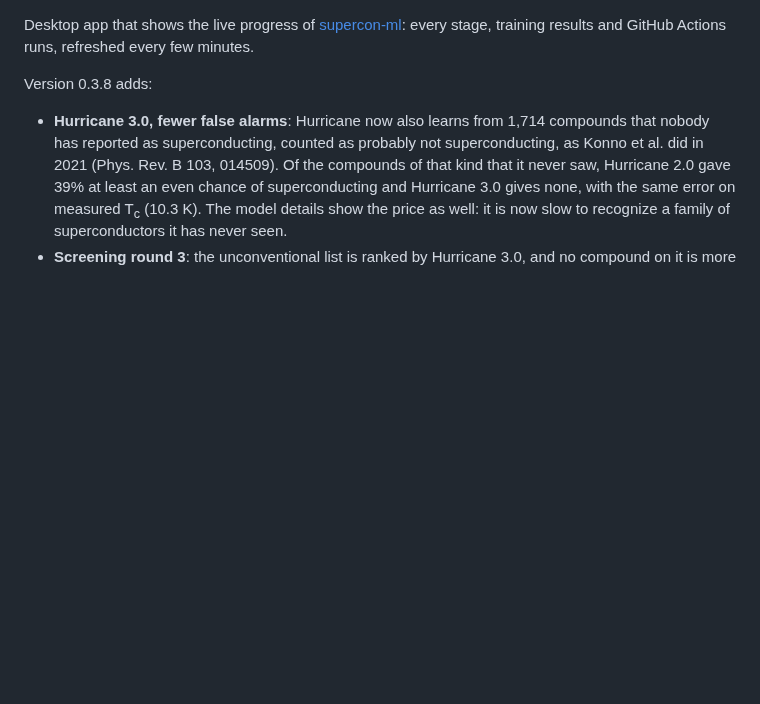
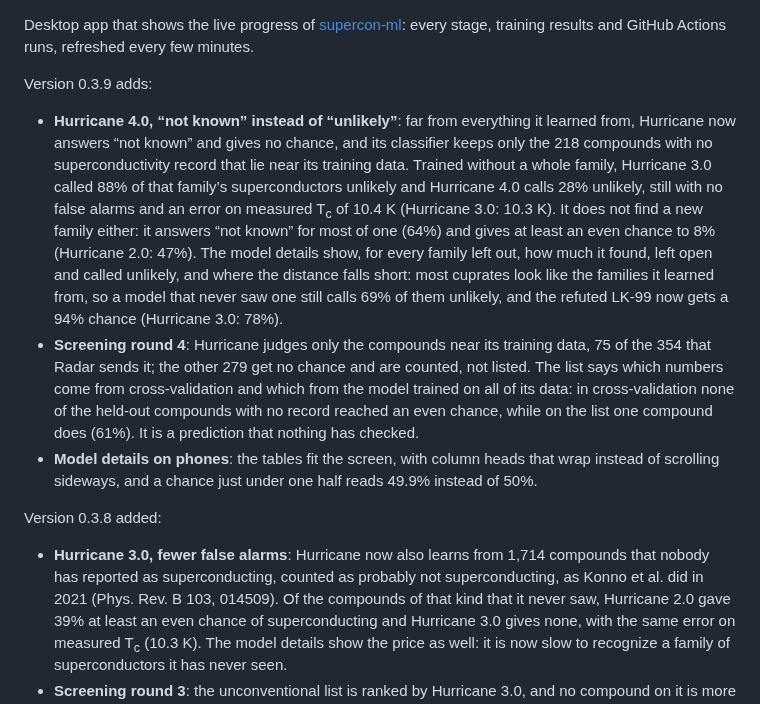
Before and after one commit to diracmagic/supercon-ml, a Markdown page: app/RELEASE_NOTES.md, the part around the change. GitHub-like rendering; blank space fills up the shorter version.

Commit message:
App 0.3.9 [release]

```diff
--- a/app/RELEASE_NOTES.md
+++ b/app/RELEASE_NOTES.md
@@ -1,6 +1,12 @@
 Desktop app that shows the live progress of [supercon-ml](https://github.com/diracmagic/supercon-ml): every stage, training results and GitHub Actions runs, refreshed every few minutes.
 
-Version 0.3.8 adds:
+Version 0.3.9 adds:
+
+- **Hurricane 4.0, “not known” instead of “unlikely”**: far from everything it learned from, Hurricane now answers “not known” and gives no chance, and its classifier keeps only the 218 compounds with no superconductivity record that lie near its training data. Trained without a whole family, Hurricane 3.0 called 88% of that family’s superconductors unlikely and Hurricane 4.0 calls 28% unlikely, still with no false alarms and an error on measured T<sub>c</sub> of 10.4 K (Hurricane 3.0: 10.3 K). It does not find a new family either: it answers “not known” for most of one (64%) and gives at least an even chance to 8% (Hurricane 2.0: 47%). The model details show, for every family left out, how much it found, left open and called unlikely, and where the distance falls short: most cuprates look like the families it learned from, so a model that never saw one still calls 69% of them unlikely, and the refuted LK-99 now gets a 94% chance (Hurricane 3.0: 78%).
+- **Screening round 4**: Hurricane judges only the compounds near its training data, 75 of the 354 that Radar sends it; the other 279 get no chance and are counted, not listed. The list says which numbers come from cross-validation and which from the model trained on all of its data: in cross-validation none of the held-out compounds with no record reached an even chance, while on the list one compound does (61%). It is a prediction that nothing has checked.
+- **Model details on phones**: the tables fit the screen, with column heads that wrap instead of scrolling sideways, and a chance just under one half reads 49.9% instead of 50%.
+
+Version 0.3.8 added:
 
 - **Hurricane 3.0, fewer false alarms**: Hurricane now also learns from 1,714 compounds that nobody has reported as superconducting, counted as probably not superconducting, as Konno et al. did in 2021 (Phys. Rev. B 103, 014509). Of the compounds of that kind that it never saw, Hurricane 2.0 gave 39% at least an even chance of superconducting and Hurricane 3.0 gives none, with the same error on measured T<sub>c</sub> (10.3 K). The model details show the price as well: it is now slow to recognize a family of superconductors it has never seen.
 - **Screening round 3**: the unconventional list is ranked by Hurricane 3.0, and no compound on it is more likely than not to superconduct. The materials Hurricane is checked against, such as UTe<sub>2</sub> and CsV<sub>3</sub>Sb<sub>5</sub>, now count as known too, so they can never appear among our finds.
```
